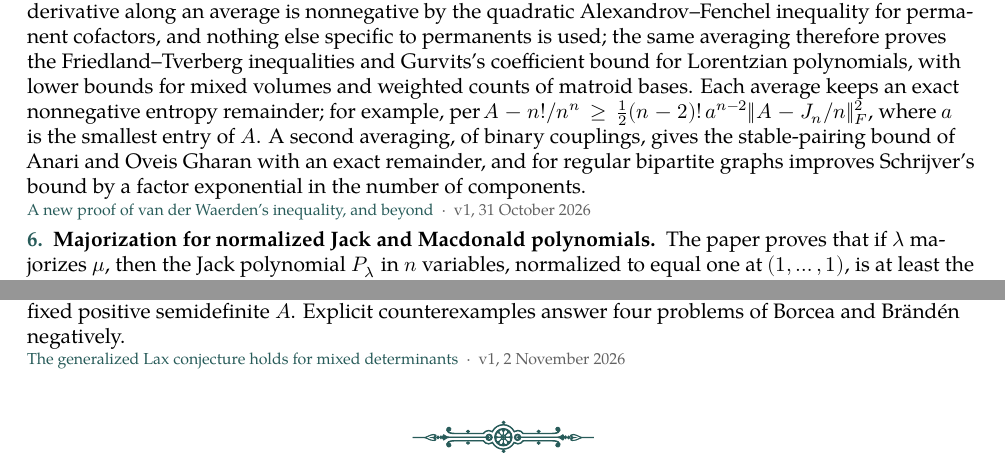
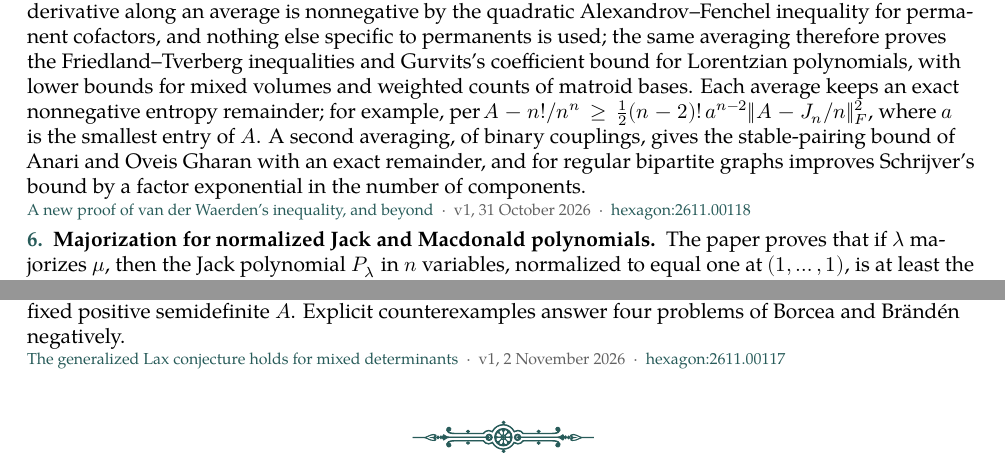
Before and after one commit to suvrit/preprints, a LaTeX document (overview.tex): two parts of pages 2 and 7 of 7, joined at a grey line, cut so that both start at the same text. Compiled offline with XeLaTeX; a missing font is replaced by an installed copy or a similar font.

Commit message:
Hexagon ids for eta (2611.00117v1) and gurvits-lower (2611.00118v1), public 5 November 2026; READMEs and overview updated
Co-Authored-By: Claude Opus 5.5 <noreply@anthropic.com>

```diff
--- a/overview.tex
+++ b/overview.tex
@@ -91,7 +91,7 @@
 
 \resultentry{4}{Samorodnitsky's conjecture on permanents}{The paper proves the conjecture of Samorodnitsky, also stated by Gurvits and Samorodnitsky, that $\operatorname{per}\phi[A]\le1$ for every nonnegative matrix $A$ with unit row sums, where $\phi(x)=\Gamma(1+1/x)^{-x}$ is applied entrywise, with equality, up to permutations, exactly for direct sums of the scaled all-ones blocks $J_r/r$. When each row of $A$ is uniform on its support, this is the Br\'egman--Minc inequality. Equivalently, the permanent of a nonnegative matrix is at most the product of the Orlicz norms of its rows, for the norm that equals $(r!)^{1/r}$ on every zero-one row with $r$ ones; this refines Soules's extension of Br\'egman--Minc. Through H\"older's inequality and induction, the proof reduces to a scalar inequality on the simplex, proved with a positive integral representation of $x\log\Gamma(1+1/x)$. The paper also gives sharp bounds for rectangular permanents and matchings, and bounds the entropy of a random permutation by its row marginals.}{\href{https://github.com/suvrit/preprints/blob/main/preprints/gurvits/v1/gurvits-v1.pdf}{A sharp Br\'egman--Minc bound for permanents}\enspace\textperiodcentered\enspace v1, 31 October 2026\enspace\textperiodcentered\enspace\href{https://hexagonmath.org/abs/2610.00731}{hexagon:2610.00731}}
 
-\resultentry{5}{A monotone proof of van der Waerden's inequality}{The paper proves that the minimum total correlation of a random permutation with prescribed doubly stochastic marginal matrix $A$ never decreases when two rows or two columns of $A$ are averaged; this quantity is the sum of the row entropies of $A$ minus the largest entropy of such a permutation. Finitely many averages reach $J_n/n$, so the monotonicity gives a short proof of van der Waerden's inequality $\operatorname{per}A\ge n!/n^n$ with its equality case. The derivative along an average is nonnegative by the quadratic Alexandrov--Fenchel inequality for permanent cofactors, and nothing else specific to permanents is used; the same averaging therefore proves the Friedland--Tverberg inequalities and Gurvits's coefficient bound for Lorentzian polynomials, with lower bounds for mixed volumes and weighted counts of matroid bases. Each average keeps an exact nonnegative entropy remainder; for example, $\operatorname{per}A-n!/n^n\ge\tfrac12(n-2)!\,a^{n-2}\|A-J_n/n\|_F^2$, where $a$ is the smallest entry of $A$. A second averaging, of binary couplings, gives the stable-pairing bound of Anari and Oveis Gharan with an exact remainder, and for regular bipartite graphs improves Schrijver's bound by a factor exponential in the number of components.}{\href{https://github.com/suvrit/preprints/blob/main/preprints/gurvits-lower/v1/gurvits-lower-v1.pdf}{A new proof of van der Waerden's inequality, and beyond}\enspace\textperiodcentered\enspace v1, 31 October 2026}
+\resultentry{5}{A monotone proof of van der Waerden's inequality}{The paper proves that the minimum total correlation of a random permutation with prescribed doubly stochastic marginal matrix $A$ never decreases when two rows or two columns of $A$ are averaged; this quantity is the sum of the row entropies of $A$ minus the largest entropy of such a permutation. Finitely many averages reach $J_n/n$, so the monotonicity gives a short proof of van der Waerden's inequality $\operatorname{per}A\ge n!/n^n$ with its equality case. The derivative along an average is nonnegative by the quadratic Alexandrov--Fenchel inequality for permanent cofactors, and nothing else specific to permanents is used; the same averaging therefore proves the Friedland--Tverberg inequalities and Gurvits's coefficient bound for Lorentzian polynomials, with lower bounds for mixed volumes and weighted counts of matroid bases. Each average keeps an exact nonnegative entropy remainder; for example, $\operatorname{per}A-n!/n^n\ge\tfrac12(n-2)!\,a^{n-2}\|A-J_n/n\|_F^2$, where $a$ is the smallest entry of $A$. A second averaging, of binary couplings, gives the stable-pairing bound of Anari and Oveis Gharan with an exact remainder, and for regular bipartite graphs improves Schrijver's bound by a factor exponential in the number of components.}{\href{https://github.com/suvrit/preprints/blob/main/preprints/gurvits-lower/v1/gurvits-lower-v1.pdf}{A new proof of van der Waerden's inequality, and beyond}\enspace\textperiodcentered\enspace v1, 31 October 2026\enspace\textperiodcentered\enspace\href{https://hexagonmath.org/abs/2611.00118}{hexagon:2611.00118}}
 
 \resultentry{6}{Majorization for normalized Jack and Macdonald polynomials}{The paper proves that if $\lambda$ majorizes $\mu$, then the Jack polynomial $P_\lambda$ in $n$ variables, normalized to equal one at $(1,\ldots,1)$, is at least the normalized $P_\mu$ on the positive orthant, for every $n$, and strictly so when the coordinates are distinct. For the conjectured Macdonald analogue, it proves the rank-two case, the case of a one-row partition against the hook below it for $t\le q$ in every rank, and, by exact certificates, the full statement in three variables for partitions of size at most eight. It shows that the Harish-Chandra--Itzykson--Zuber mechanism behind the Schur and Jack proofs has no direct finite-$q$ analogue. The full conjecture remains open.}{\href{https://github.com/suvrit/preprints/blob/main/preprints/jackratio/v1/jackratio-v1.pdf}{On majorization inequalities for normalized Jack and Macdonald polynomials}\enspace\textperiodcentered\enspace v1, 8 October 2026\enspace\textperiodcentered\enspace\href{https://hexagonmath.org/abs/2610.00725}{hexagon:2610.00725}}
 
@@ -147,7 +147,7 @@
 
 \crossentry{18}{Lower bounds for the quantum permanent}{Complex geometry}
 
-\resultentry{24}{The generalized Lax conjecture for mixed determinants}{The paper proves that the hyperbolicity cone of the mixed determinant $\eta(A_1,\ldots,A_m)=\sum_{S_1\sqcup\cdots\sqcup S_m=[d]}\prod_j\det A_j[S_j]$ of Borcea and Br\"and\'en is spectrahedral: it is cut out by $\sum_j\Phi_j(A_j)\succeq0$ for explicit unital completely positive maps $\Phi_j$ with $0/1$ Kraus operators, one pencil for all Hermitian arguments of order $d$. The family contains the elementary symmetric polynomials as rank-one specializations, and the generalized Lax conjecture, recently disproved in general by OpenAI, holds for all of it. The proof is an induction on $d$ that reads logarithmic derivatives as extremal eigenvalues. Compressing along polynomial boundary kernels reduces the order of the pencil to $\exp(O(md^3\log m))$, and to $\exp(O(n^2\log n))$ for the cone of $\eta(z_1A,\ldots,z_nA)$ with one fixed positive semidefinite $A$. Explicit counterexamples answer four problems of Borcea and Br\"and\'en negatively.}{\href{https://github.com/suvrit/preprints/blob/main/preprints/eta/v1/eta-v1.pdf}{The generalized Lax conjecture holds for mixed determinants}\enspace\textperiodcentered\enspace v1, 2 November 2026}
+\resultentry{24}{The generalized Lax conjecture for mixed determinants}{The paper proves that the hyperbolicity cone of the mixed determinant $\eta(A_1,\ldots,A_m)=\sum_{S_1\sqcup\cdots\sqcup S_m=[d]}\prod_j\det A_j[S_j]$ of Borcea and Br\"and\'en is spectrahedral: it is cut out by $\sum_j\Phi_j(A_j)\succeq0$ for explicit unital completely positive maps $\Phi_j$ with $0/1$ Kraus operators, one pencil for all Hermitian arguments of order $d$. The family contains the elementary symmetric polynomials as rank-one specializations, and the generalized Lax conjecture, recently disproved in general by OpenAI, holds for all of it. The proof is an induction on $d$ that reads logarithmic derivatives as extremal eigenvalues. Compressing along polynomial boundary kernels reduces the order of the pencil to $\exp(O(md^3\log m))$, and to $\exp(O(n^2\log n))$ for the cone of $\eta(z_1A,\ldots,z_nA)$ with one fixed positive semidefinite $A$. Explicit counterexamples answer four problems of Borcea and Br\"and\'en negatively.}{\href{https://github.com/suvrit/preprints/blob/main/preprints/eta/v1/eta-v1.pdf}{The generalized Lax conjecture holds for mixed determinants}\enspace\textperiodcentered\enspace v1, 2 November 2026\enspace\textperiodcentered\enspace\href{https://hexagonmath.org/abs/2611.00117}{hexagon:2611.00117}}
 
 \par\vspace{20pt}
 {\centering\pgfornament[width=3.2cm,color=linkink]{84}\par}
```
Also changed, not shown: README.md, overview.pdf, preprints/eta/README.md, preprints/gurvits-lower/README.md, 2 other files.
